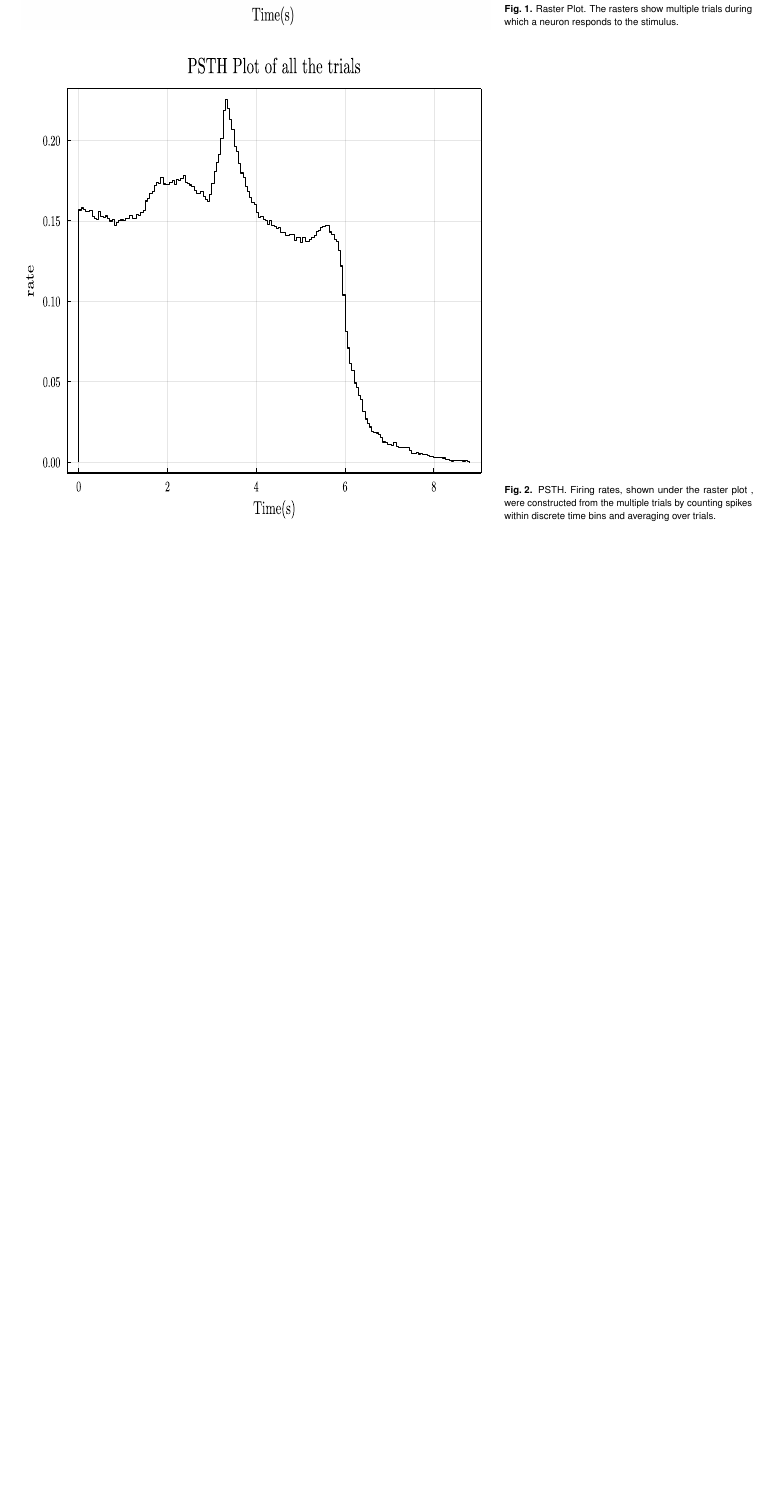
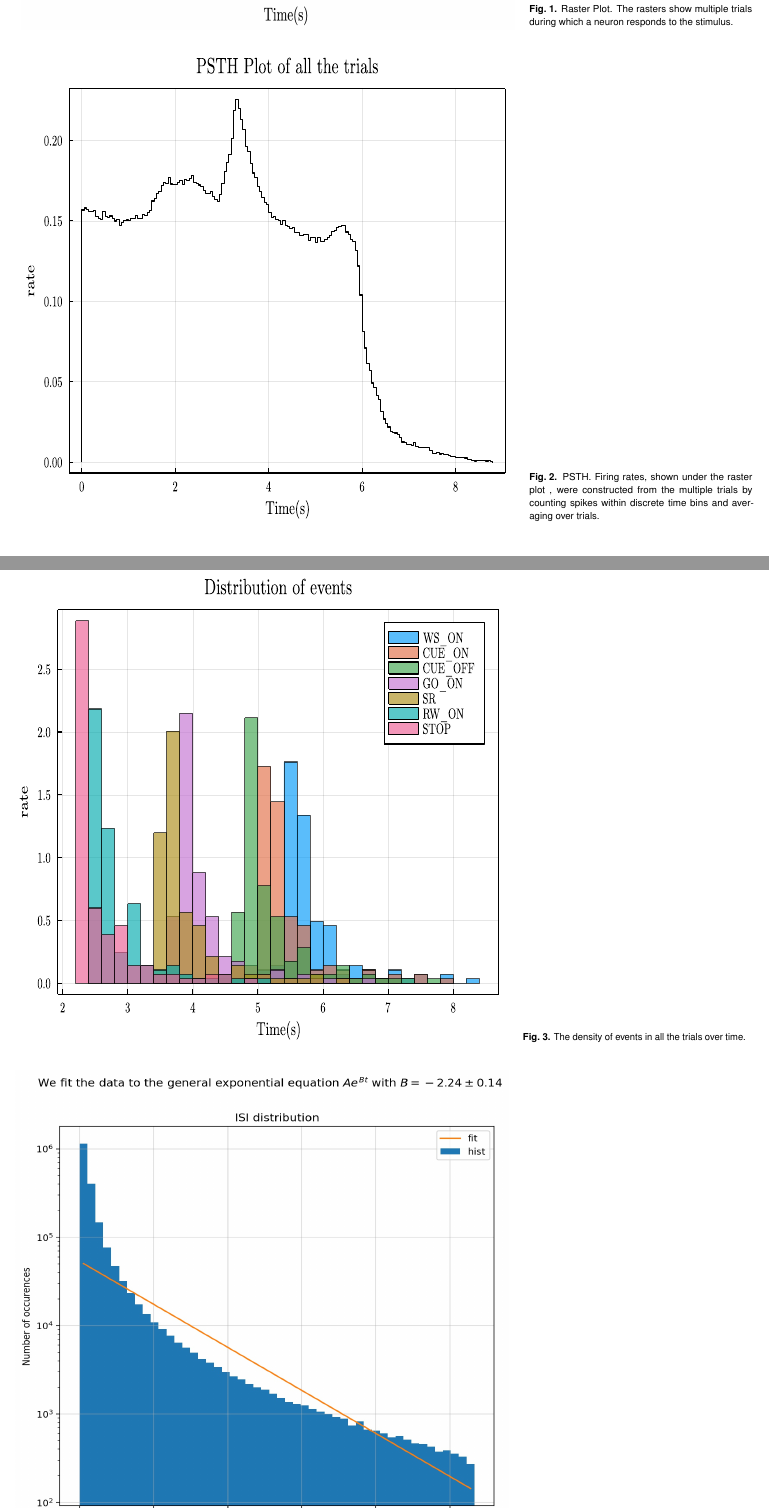
Before and after one commit to ali-mahani/neuro-project, a LaTeX document (Report/template_main.tex): part of page 2 of 4 before the commit and two parts of pages 2 and 3 of 5 after it, the two joined at a grey line, cut so that both start at the same text, the shorter picture padded with empty space. Compiled offline with pdfLaTeX.

Commit message:
all the plots added

```diff
--- a/Report/template_main.tex
+++ b/Report/template_main.tex
@@ -68,10 +68,16 @@ and future directions.\\
 
 \begin{SCfigure*}[\sidecaptionrelwidth][t]
 \centering
-\includegraphics[width=11.4cm,height=11.4cm]{TotRasterPlot.jpg}
+\includegraphics[width=12cm,height=11.4cm]{TotRasterPlot.jpg}
 \caption{Raster Plot. The rasters show multiple trials during which a neuron responds to the stimulus.}\label{fig:side}
 \end{SCfigure*}
 \begin{SCfigure*}[\sidecaptionrelwidth][t]
 \centering
-\includegraphics[width=11.4cm,height=11.4cm]{TotPSTHPlot.pdf}
+\includegraphics[width=12cm,height=11.4cm]{TotPSTHPlot.pdf}
 \caption{PSTH. Firing rates, shown under the raster plot , were constructed from the multiple trials by counting spikes within discrete time bins and averaging over trials.}\label{fig:side}
+\end{SCfigure*}
+\begin{SCfigure*}[\sidecaptionrelwidth][t]
+\centering
+\includegraphics[width=12cm,height=11.4cm]{EvDist.pdf}
+\caption{The density of events in all the trials over time.}\label{fig:side}
+\end{SCfigure*}
@@ -78,3 +88,4 @@ and future directions.\\
+\caption{The density of events in all the trials over time.}\label{fig:side}
 \end{SCfigure*}
 
 \section*{Materials and Methods}
```
Also changed, not shown: Report/isi_logfit.jpg (added), Report/template_main.pdf, Report/template_main.tex (6 more changed lines).
